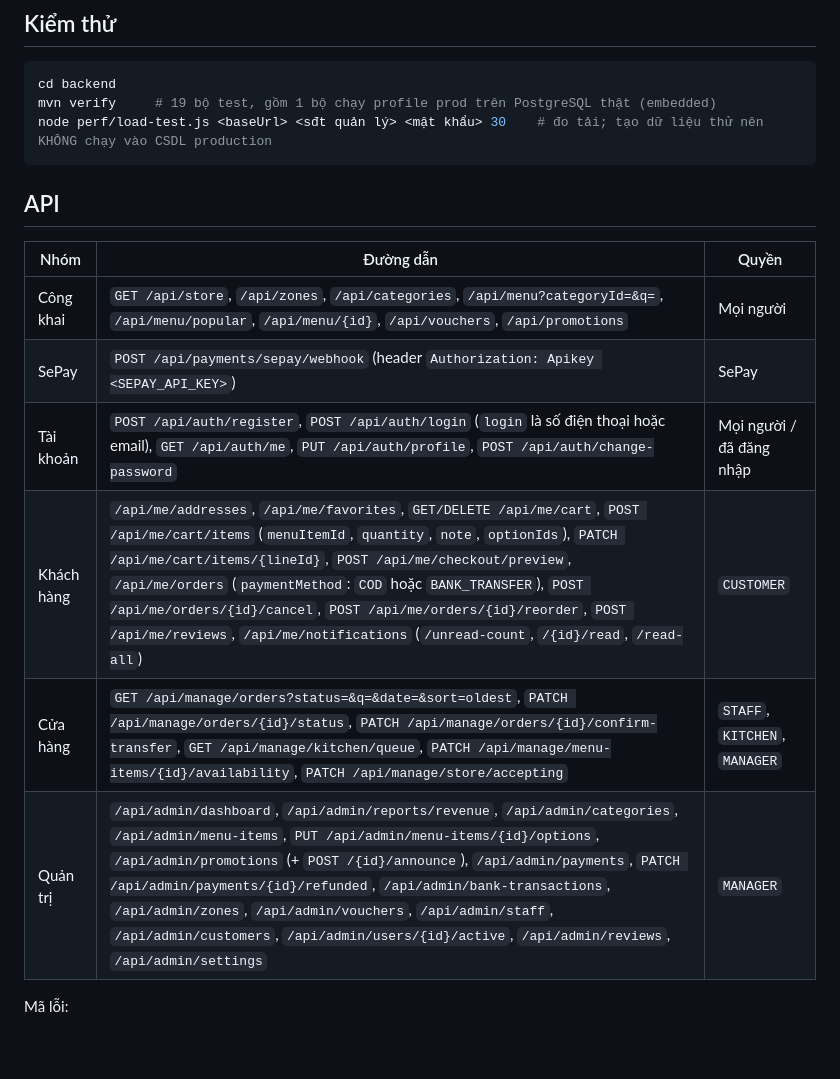
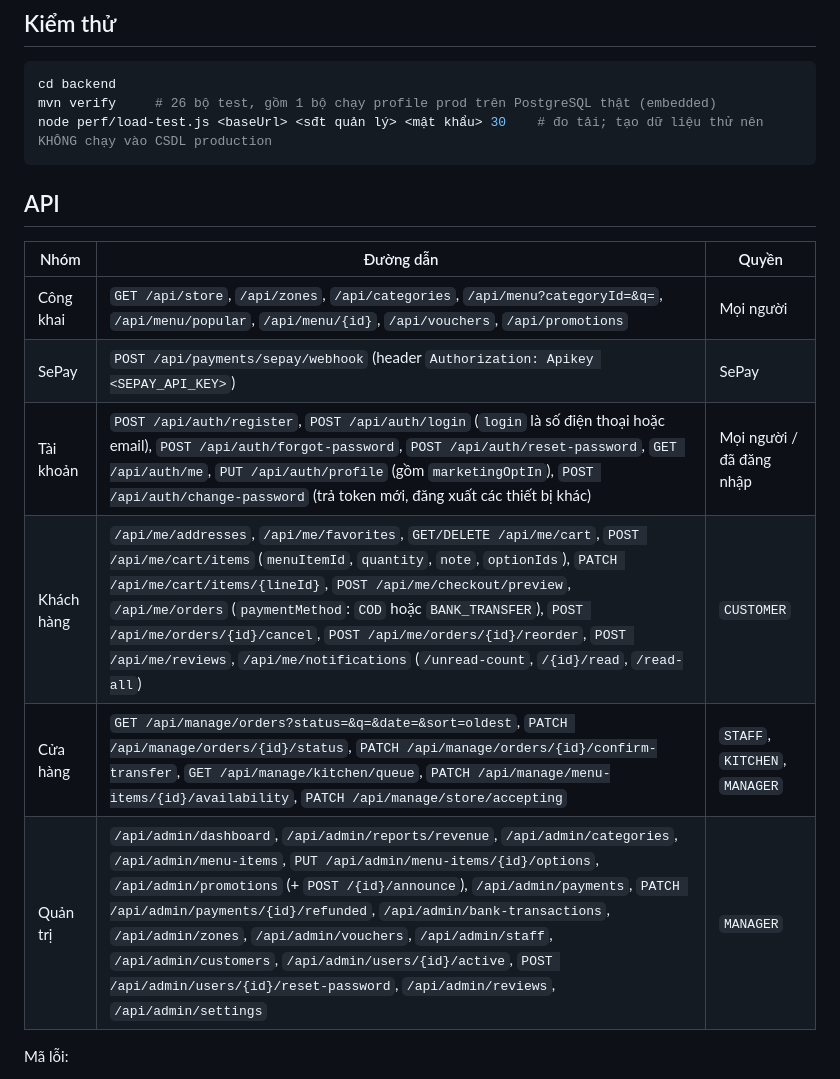
Before and after one commit to Anpham120/restaurant-ordering-mobile, a Markdown page: README.md, the part around the change. Drawn GitHub-style; blank space fills up the shorter version.

````diff
--- a/README.md
+++ b/README.md
@@ -44,7 +44,7 @@ Mã giảm giá mẫu: `WELCOME10` (giảm 10%, tối đa 30.000đ, đơn từ 1
 
 ```bash
 cd backend
-mvn verify     # 19 bộ test, gồm 1 bộ chạy profile prod trên PostgreSQL thật (embedded)
+mvn verify     # 26 bộ test, gồm 1 bộ chạy profile prod trên PostgreSQL thật (embedded)
 node perf/load-test.js <baseUrl> <sđt quản lý> <mật khẩu> 30    # đo tải; tạo dữ liệu thử nên KHÔNG chạy vào CSDL production
 ```
 
@@ -54,10 +54,10 @@ node perf/load-test.js <baseUrl> <sđt quản lý> <mật khẩu> 30    # đo t
 |---|---|---|
 | Công khai | `GET /api/store`, `/api/zones`, `/api/categories`, `/api/menu?categoryId=&q=`, `/api/menu/popular`, `/api/menu/{id}`, `/api/vouchers`, `/api/promotions` | Mọi người |
 | SePay | `POST /api/payments/sepay/webhook` (header `Authorization: Apikey <SEPAY_API_KEY>`) | SePay |
-| Tài khoản | `POST /api/auth/register`, `POST /api/auth/login` (`login` là số điện thoại hoặc email), `GET /api/auth/me`, `PUT /api/auth/profile`, `POST /api/auth/change-password` | Mọi người / đã đăng nhập |
+| Tài khoản | `POST /api/auth/register`, `POST /api/auth/login` (`login` là số điện thoại hoặc email), `POST /api/auth/forgot-password`, `POST /api/auth/reset-password`, `GET /api/auth/me`, `PUT /api/auth/profile` (gồm `marketingOptIn`), `POST /api/auth/change-password` (trả token mới, đăng xuất các thiết bị khác) | Mọi người / đã đăng nhập |
 | Khách hàng | `/api/me/addresses`, `/api/me/favorites`, `GET/DELETE /api/me/cart`, `POST /api/me/cart/items` (`menuItemId`, `quantity`, `note`, `optionIds`), `PATCH /api/me/cart/items/{lineId}`, `POST /api/me/checkout/preview`, `/api/me/orders` (`paymentMethod`: `COD` hoặc `BANK_TRANSFER`), `POST /api/me/orders/{id}/cancel`, `POST /api/me/orders/{id}/reorder`, `POST /api/me/reviews`, `/api/me/notifications` (`/unread-count`, `/{id}/read`, `/read-all`) | `CUSTOMER` |
 | Cửa hàng | `GET /api/manage/orders?status=&q=&date=&sort=oldest`, `PATCH /api/manage/orders/{id}/status`, `PATCH /api/manage/orders/{id}/confirm-transfer`, `GET /api/manage/kitchen/queue`, `PATCH /api/manage/menu-items/{id}/availability`, `PATCH /api/manage/store/accepting` | `STAFF`, `KITCHEN`, `MANAGER` |
-| Quản trị | `/api/admin/dashboard`, `/api/admin/reports/revenue`, `/api/admin/categories`, `/api/admin/menu-items`, `PUT /api/admin/menu-items/{id}/options`, `/api/admin/promotions` (+ `POST /{id}/announce`), `/api/admin/payments`, `PATCH /api/admin/payments/{id}/refunded`, `/api/admin/bank-transactions`, `/api/admin/zones`, `/api/admin/vouchers`, `/api/admin/staff`, `/api/admin/customers`, `/api/admin/users/{id}/active`, `/api/admin/reviews`, `/api/admin/settings` | `MANAGER` |
+| Quản trị | `/api/admin/dashboard`, `/api/admin/reports/revenue`, `/api/admin/categories`, `/api/admin/menu-items`, `PUT /api/admin/menu-items/{id}/options`, `/api/admin/promotions` (+ `POST /{id}/announce`), `/api/admin/payments`, `PATCH /api/admin/payments/{id}/refunded`, `/api/admin/bank-transactions`, `/api/admin/zones`, `/api/admin/vouchers`, `/api/admin/staff`, `/api/admin/customers`, `/api/admin/users/{id}/active`, `POST /api/admin/users/{id}/reset-password`, `/api/admin/reviews`, `/api/admin/settings` | `MANAGER` |
 
 Mã lỗi:
 - Thiếu token: **401**.
````
Also changed, not shown: DEPLOY.md (+16 -1 lines), docs/DATABASE.md (+6 -4 lines), docs/erd.png, docs/usecase.png, 2 other files.
